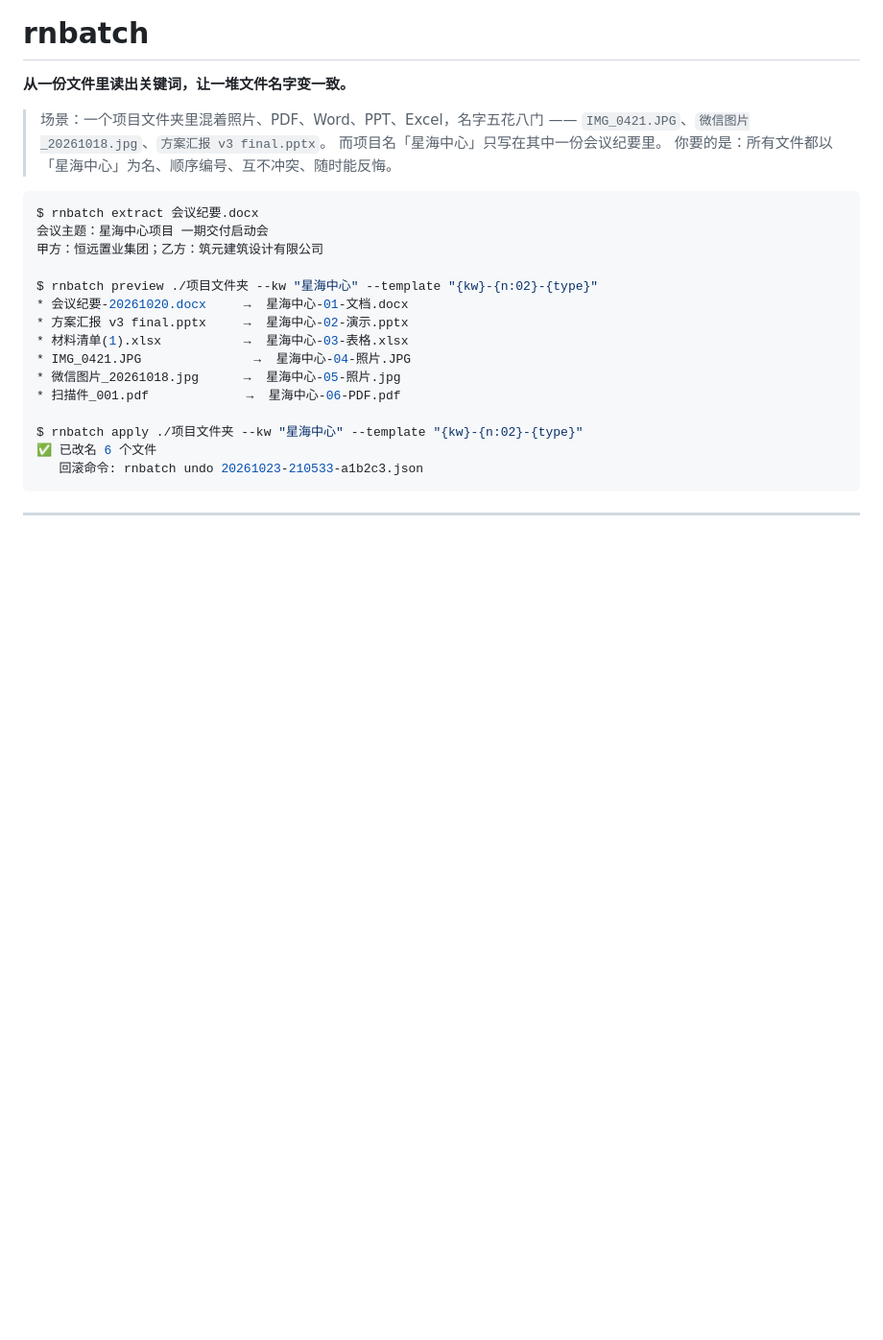
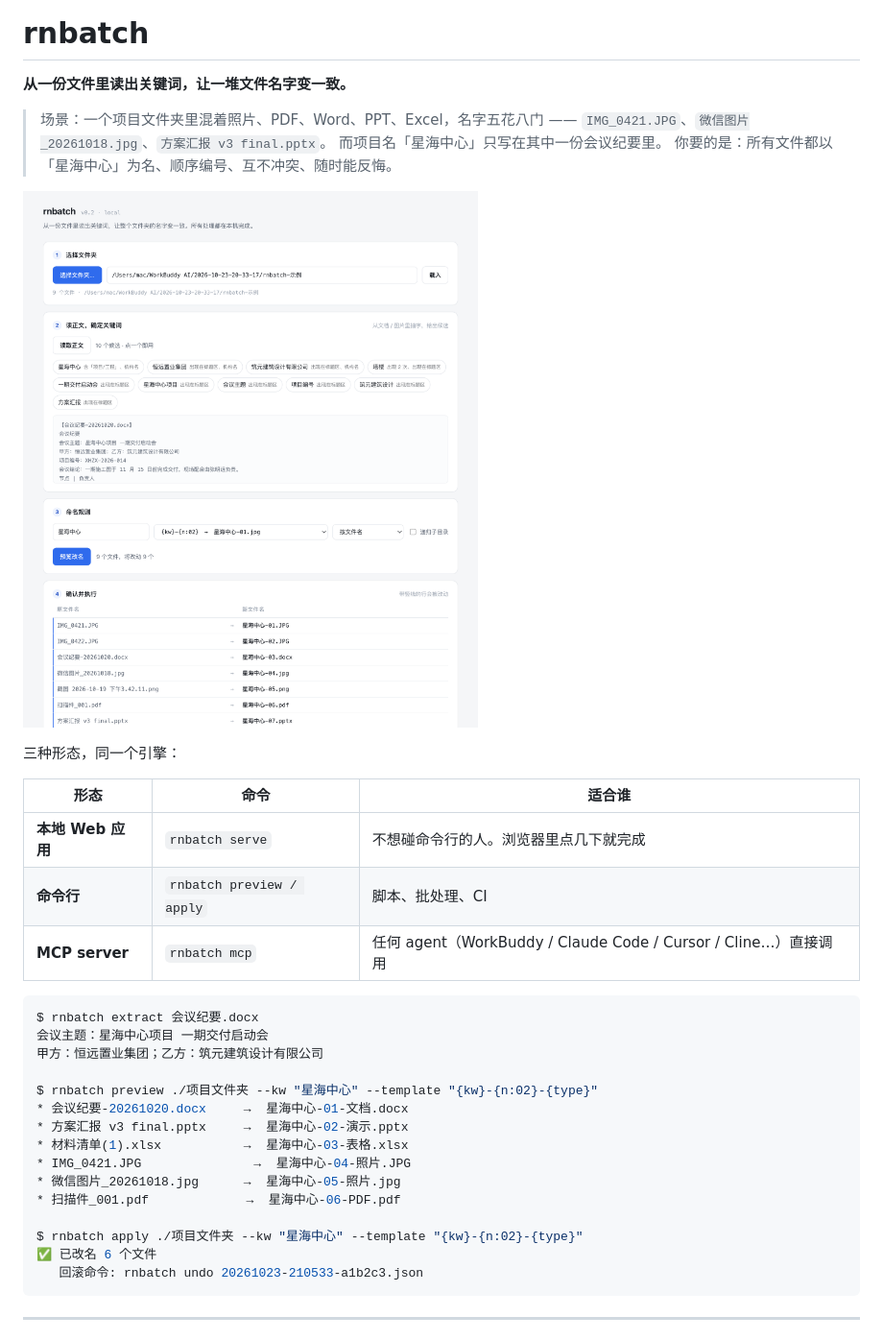
Before and after one commit to keyneszeng/rnbatch, a Markdown page: README.md, the part around one of its changes. Shown at 96% size. GitHub-like rendering; pictures changed too: docs/screenshot.png (added); blank space fills up the shorter version.

````diff
--- a/README.md
+++ b/README.md
@@ -6,6 +6,16 @@
 > `IMG_0421.JPG`、`微信图片_20261018.jpg`、`方案汇报 v3 final.pptx`。
 > 而项目名「星海中心」只写在其中一份会议纪要里。
 > 你要的是：所有文件都以「星海中心」为名、顺序编号、互不冲突、随时能反悔。
+
+![rnbatch 本地应用界面](docs/screenshot.png)
+
+三种形态，同一个引擎：
+
+| 形态 | 命令 | 适合谁 |
+|---|---|---|
+| **本地 Web 应用** | `rnbatch serve` | 不想碰命令行的人。浏览器里点几下就完成 |
+| **命令行** | `rnbatch preview / apply` | 脚本、批处理、CI |
+| **MCP server** | `rnbatch mcp` | 任何 agent（WorkBuddy / Claude Code / Cursor / Cline…）直接调用 |
 
 ```bash
 $ rnbatch extract 会议纪要.docx
````
Also changed, not shown: other parts of README.md (+80 -14 lines), docs/AGENT.md (added, +124 -0 lines), docs/ROADMAP.md (+33 -23 lines), integrations/workbuddy/SKILL.md (+10 -0 lines), 11 other files.
